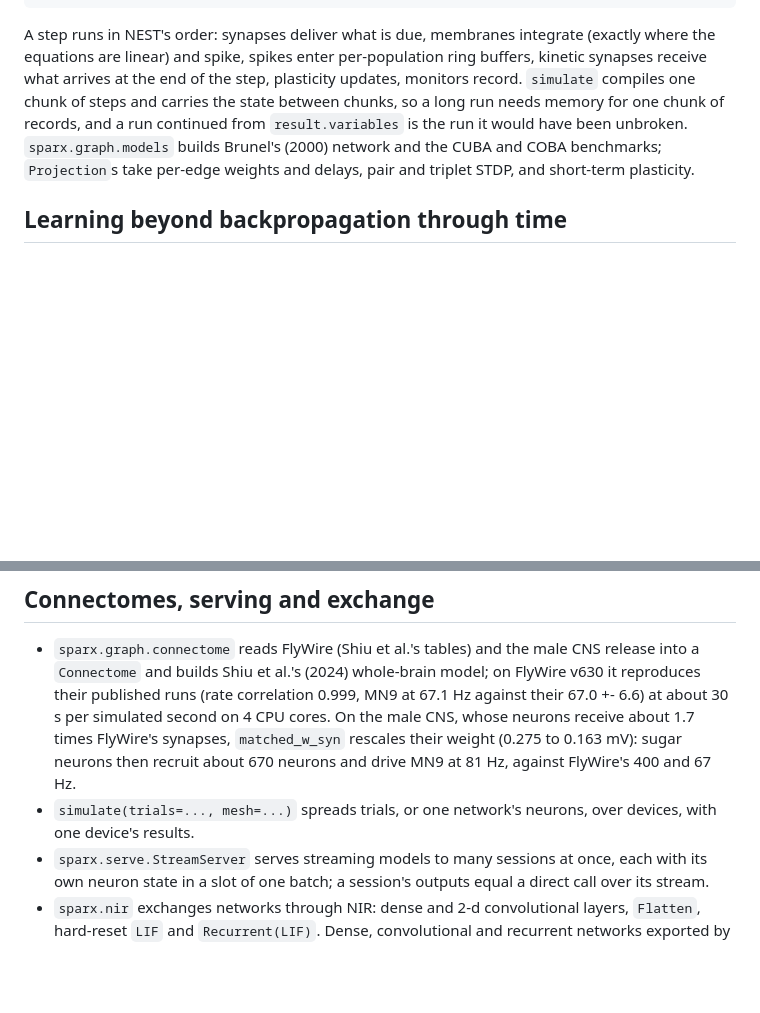
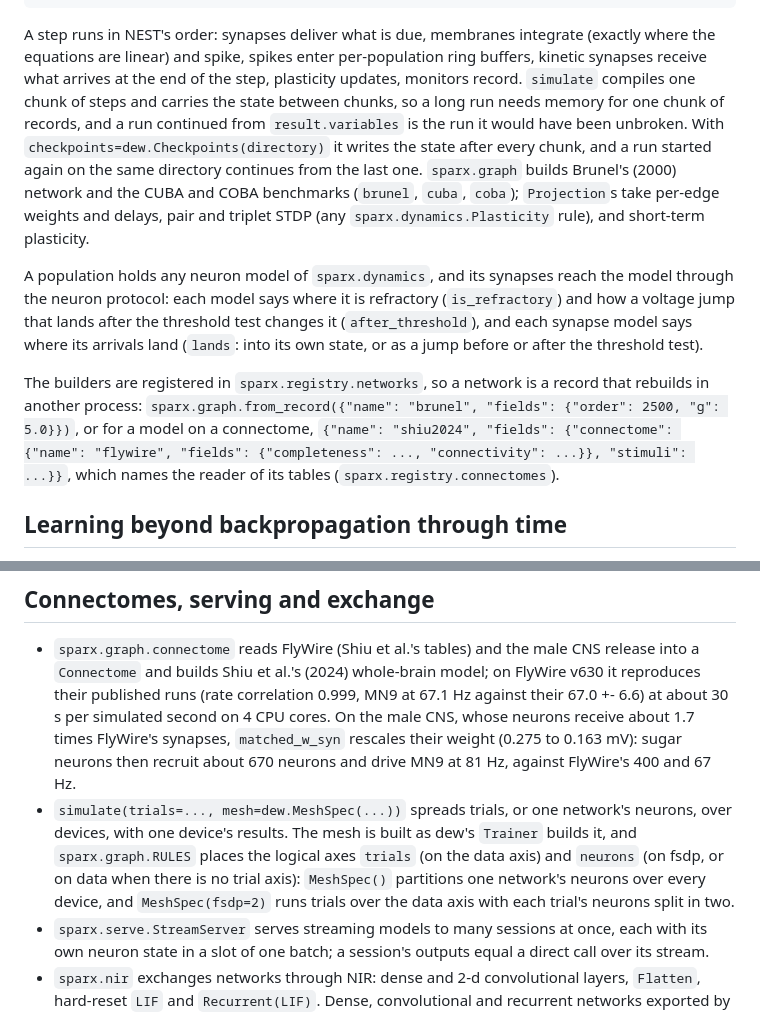
Before and after one commit to AshishKumar4/sparx, a Markdown page: README.md, 2 parts joined by grey strips. Drawn GitHub-style; blank space fills up the shorter version.

Commit message:
docs: neuron and synapse protocols, MeshSpec simulation, checkpoints, network records

````diff
--- a/README.md
+++ b/README.md
@@ -256,7 +256,11 @@ spikes = result.records[0][1000:]  # after the first 100 ms
 print(rates_hz(spikes, 0.1).mean(), cv_isi(spikes).mean())  # about 17 Hz, CV about 0.8
 ```
 
-A step runs in NEST's order: synapses deliver what is due, membranes integrate (exactly where the equations are linear) and spike, spikes enter per-population ring buffers, kinetic synapses receive what arrives at the end of the step, plasticity updates, monitors record. `simulate` compiles one chunk of steps and carries the state between chunks, so a long run needs memory for one chunk of records, and a run continued from `result.variables` is the run it would have been unbroken. `sparx.graph.models` builds Brunel's (2000) network and the CUBA and COBA benchmarks; `Projection`s take per-edge weights and delays, pair and triplet STDP, and short-term plasticity.
+A step runs in NEST's order: synapses deliver what is due, membranes integrate (exactly where the equations are linear) and spike, spikes enter per-population ring buffers, kinetic synapses receive what arrives at the end of the step, plasticity updates, monitors record. `simulate` compiles one chunk of steps and carries the state between chunks, so a long run needs memory for one chunk of records, and a run continued from `result.variables` is the run it would have been unbroken. With `checkpoints=dew.Checkpoints(directory)` it writes the state after every chunk, and a run started again on the same directory continues from the last one. `sparx.graph` builds Brunel's (2000) network and the CUBA and COBA benchmarks (`brunel`, `cuba`, `coba`); `Projection`s take per-edge weights and delays, pair and triplet STDP (any `sparx.dynamics.Plasticity` rule), and short-term plasticity.
+
+A population holds any neuron model of `sparx.dynamics`, and its synapses reach the model through the neuron protocol: each model says where it is refractory (`is_refractory`) and how a voltage jump that lands after the threshold test changes it (`after_threshold`), and each synapse model says where its arrivals land (`lands`: into its own state, or as a jump before or after the threshold test).
+
+The builders are registered in `sparx.registry.networks`, so a network is a record that rebuilds in another process: `sparx.graph.from_record({"name": "brunel", "fields": {"order": 2500, "g": 5.0}})`, or for a model on a connectome, `{"name": "shiu2024", "fields": {"connectome": {"name": "flywire", "fields": {"completeness": ..., "connectivity": ...}}, "stimuli": ...}}`, which names the reader of its tables (`sparx.registry.connectomes`).
 
 ## Learning beyond backpropagation through time
 
@@ -271,7 +275,7 @@ A step runs in NEST's order: synapses deliver what is due, membranes integrate (
 ## Connectomes, serving and exchange
 
 - `sparx.graph.connectome` reads FlyWire (Shiu et al.'s tables) and the male CNS release into a `Connectome` and builds Shiu et al.'s (2024) whole-brain model; on FlyWire v630 it reproduces their published runs (rate correlation 0.999, MN9 at 67.1 Hz against their 67.0 +- 6.6) at about 30 s per simulated second on 4 CPU cores. On the male CNS, whose neurons receive about 1.7 times FlyWire's synapses, `matched_w_syn` rescales their weight (0.275 to 0.163 mV): sugar neurons then recruit about 670 neurons and drive MN9 at 81 Hz, against FlyWire's 400 and 67 Hz.
-- `simulate(trials=..., mesh=...)` spreads trials, or one network's neurons, over devices, with one device's results.
+- `simulate(trials=..., mesh=dew.MeshSpec(...))` spreads trials, or one network's neurons, over devices, with one device's results. The mesh is built as dew's `Trainer` builds it, and `sparx.graph.RULES` places the logical axes `trials` (on the data axis) and `neurons` (on fsdp, or on data when there is no trial axis): `MeshSpec()` partitions one network's neurons over every device, and `MeshSpec(fsdp=2)` runs trials over the data axis with each trial's neurons split in two.
 - `sparx.serve.StreamServer` serves streaming models to many sessions at once, each with its own neuron state in a slot of one batch; a session's outputs equal a direct call over its stream.
 - `sparx.nir` exchanges networks through NIR: dense and 2-d convolutional layers, `Flatten`, hard-reset `LIF` and `Recurrent(LIF)`. Dense, convolutional and recurrent networks exported by snnTorch run in sparx spike for spike and export back with the same parameters.
 
````
Also changed, not shown: docs/fidelity.md (+4 -3 lines).
